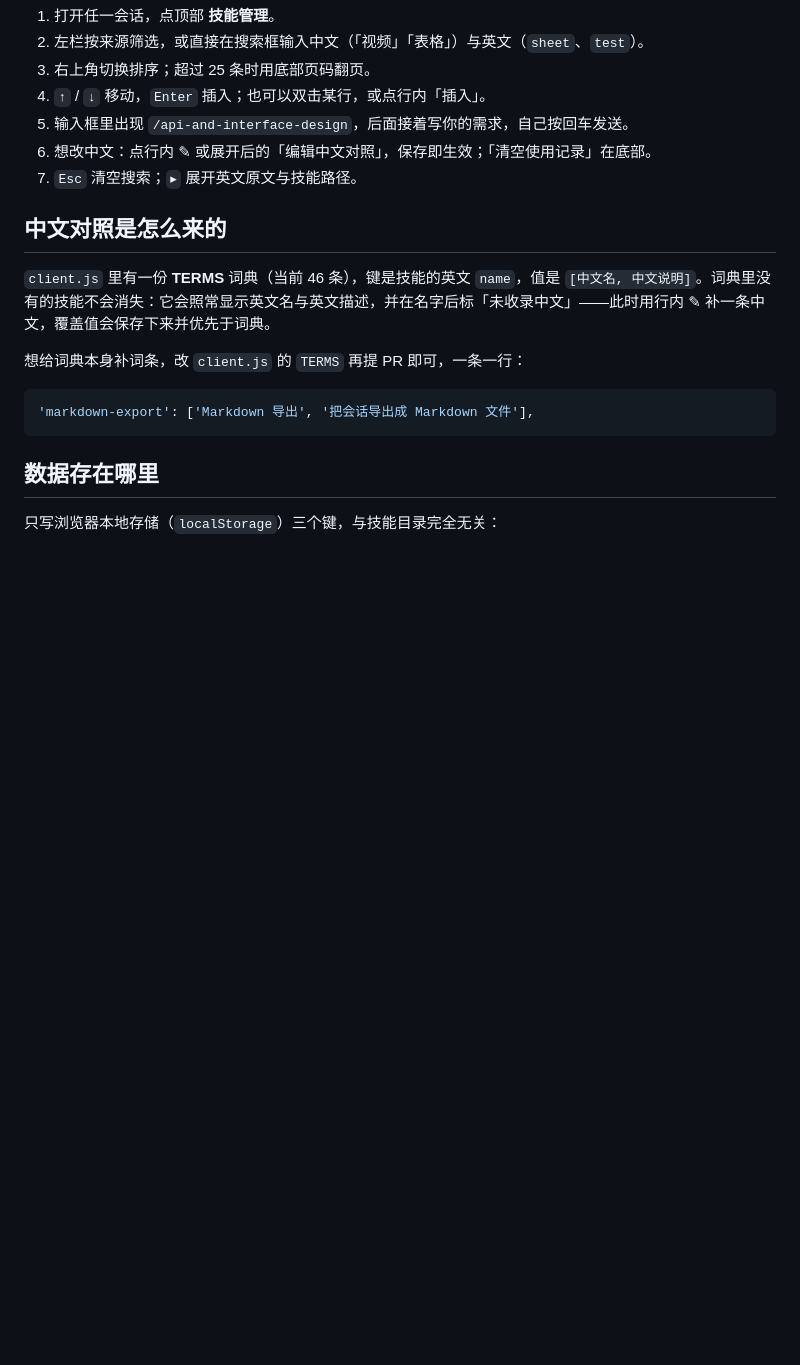
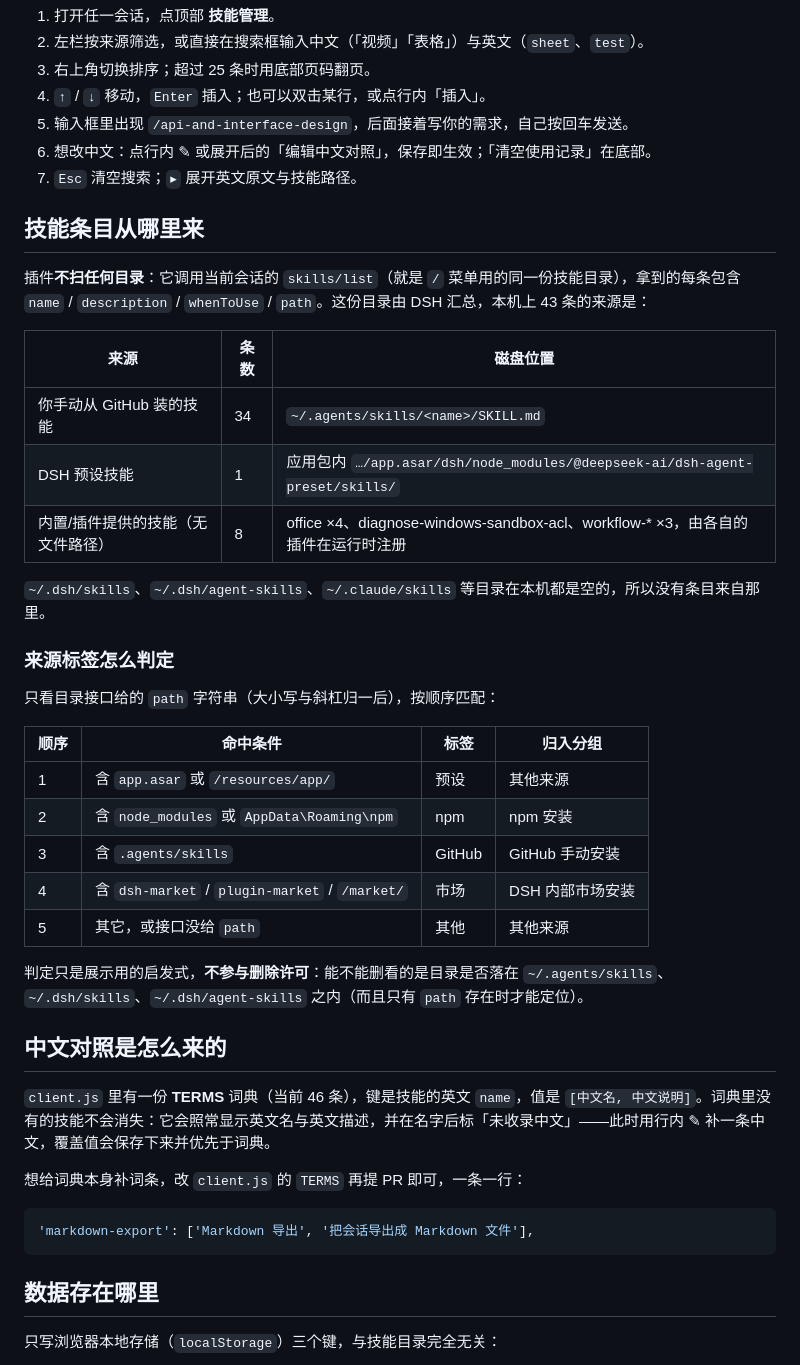
Before and after one commit to GoForIt-2026/dsh-skills-cn, a Markdown page: README.md, the part around one of its changes. Rendered like a GitHub page; blank space fills up the shorter version.

```diff
--- a/README.md
+++ b/README.md
@@ -122,6 +122,32 @@ dsh plugin --profile desktop add /path/to/dsh-skills-cn
 6. 想改中文：点行内 ✎ 或展开后的「编辑中文对照」，保存即生效；「清空使用记录」在底部。
 7. `Esc` 清空搜索；`▸` 展开英文原文与技能路径。
 
+## 技能条目从哪里来
+
+插件**不扫任何目录**：它调用当前会话的 `skills/list`（就是 `/` 菜单用的同一份技能目录），拿到的每条包含 `name` / `description` / `whenToUse` / `path`。这份目录由 DSH 汇总，本机上 43 条的来源是：
+
+| 来源 | 条数 | 磁盘位置 |
+|---|---|---|
+| 你手动从 GitHub 装的技能 | 34 | `~/.agents/skills/<name>/SKILL.md` |
+| DSH 预设技能 | 1 | 应用包内 `…/app.asar/dsh/node_modules/@deepseek-ai/dsh-agent-preset/skills/` |
+| 内置/插件提供的技能（无文件路径） | 8 | office ×4、diagnose-windows-sandbox-acl、workflow-* ×3，由各自的插件在运行时注册 |
+
+`~/.dsh/skills`、`~/.dsh/agent-skills`、`~/.claude/skills` 等目录在本机都是空的，所以没有条目来自那里。
+
+### 来源标签怎么判定
+
+只看目录接口给的 `path` 字符串（大小写与斜杠归一后），按顺序匹配：
+
+| 顺序 | 命中条件 | 标签 | 归入分组 |
+|---|---|---|---|
+| 1 | 含 `app.asar` 或 `/resources/app/` | 预设 | 其他来源 |
+| 2 | 含 `node_modules` 或 `AppData\Roaming\npm` | npm | npm 安装 |
+| 3 | 含 `.agents/skills` | GitHub | GitHub 手动安装 |
+| 4 | 含 `dsh-market` / `plugin-market` / `/market/` | 市场 | DSH 内部市场安装 |
+| 5 | 其它，或接口没给 `path` | 其他 | 其他来源 |
+
+判定只是展示用的启发式，**不参与删除许可**：能不能删看的是目录是否落在 `~/.agents/skills`、`~/.dsh/skills`、`~/.dsh/agent-skills` 之内（而且只有 `path` 存在时才能定位）。
+
 ## 中文对照是怎么来的
 
 `client.js` 里有一份 **TERMS** 词典（当前 46 条），键是技能的英文 `name`，值是 `[中文名, 中文说明]`。词典里没有的技能不会消失：它会照常显示英文名与英文描述，并在名字后标「未收录中文」——此时用行内 ✎ 补一条中文，覆盖值会保存下来并优先于词典。
```
Also changed, not shown: other parts of README.md (+1 -1 lines), CHANGELOG.md (+16 -0 lines), README.en.md (+27 -1 lines), docs/screenshot-wide.png, 3 other files.
